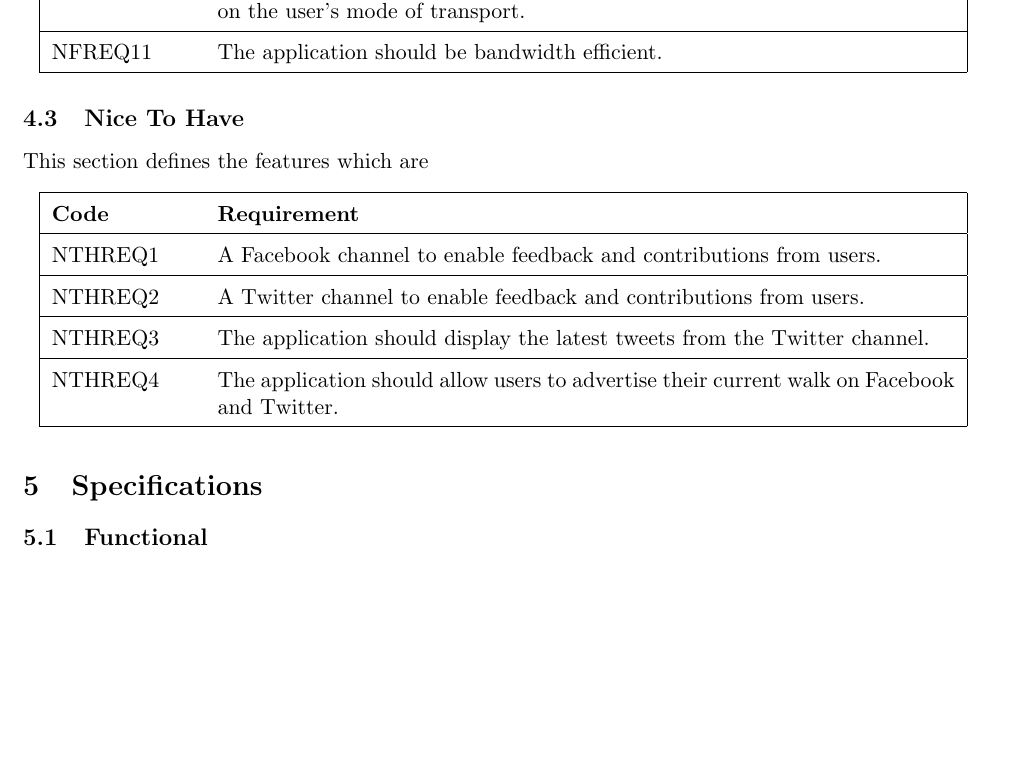
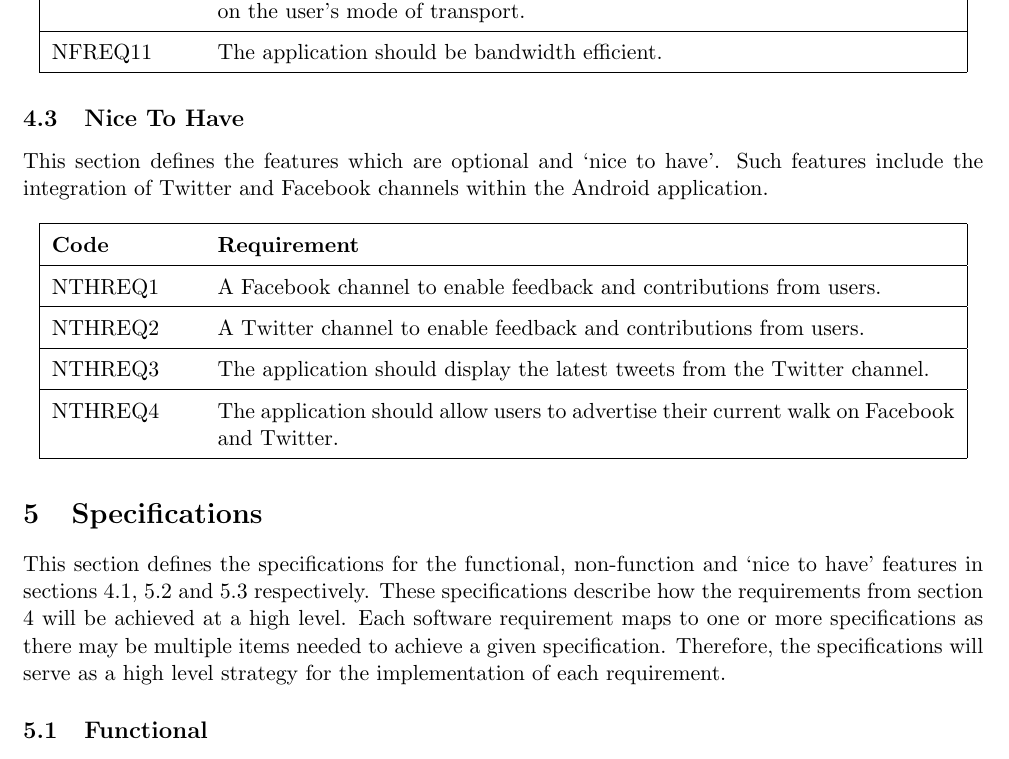
Before and after one commit to hyperatom/MEngGroupDocuments, a LaTeX document (Milestone-1/Milestone-1.tex): part of page 11 of 34, cut so that both start at the same text, the shorter picture padded with empty space. Compiled offline with pdfLaTeX.

Commit message:
Continuing intros.

```diff
--- a/Milestone-1/Milestone-1.tex
+++ b/Milestone-1/Milestone-1.tex
@@ -337,7 +337,8 @@ NFREQ11 & The application should be bandwidth efficient. \\ \hline
 \subsection{Nice To Have}
 \label{sec:nice-to-have}
 
-This section defines the features which are
+This section defines the features which are optional and `nice to have'.
+Such features include the integration of Twitter and Facebook channels within the Android application.
 
 \begin{longtable}{|p{2.5cm}p{13cm}|}
 \hline
@@ -352,6 +353,11 @@ NTHREQ4 & The application should allow users to advertise their current walk on
 
 \section{Specifications}
 \label{sec:specifications}
+
+This section defines the specifications for the functional, non-function and `nice to have' features in sections \ref{sec:func-reqs}, \ref{sec:non-func-specs} and \ref{sec:nice-to-have-specs} respectively.
+These specifications describe how the requirements from section \ref{sec:requirements} will be achieved at a high level.
+Each software requirement maps to one or more specifications as there may be multiple items needed to achieve a given specification.
+Therefore, the specifications will serve as a high level strategy for the implementation of each requirement.
 
 \subsection{Functional}
 \label{sec:func-specs}
```
Also changed, not shown: Milestone-1/Milestone-1.tex (1 more changed lines).
